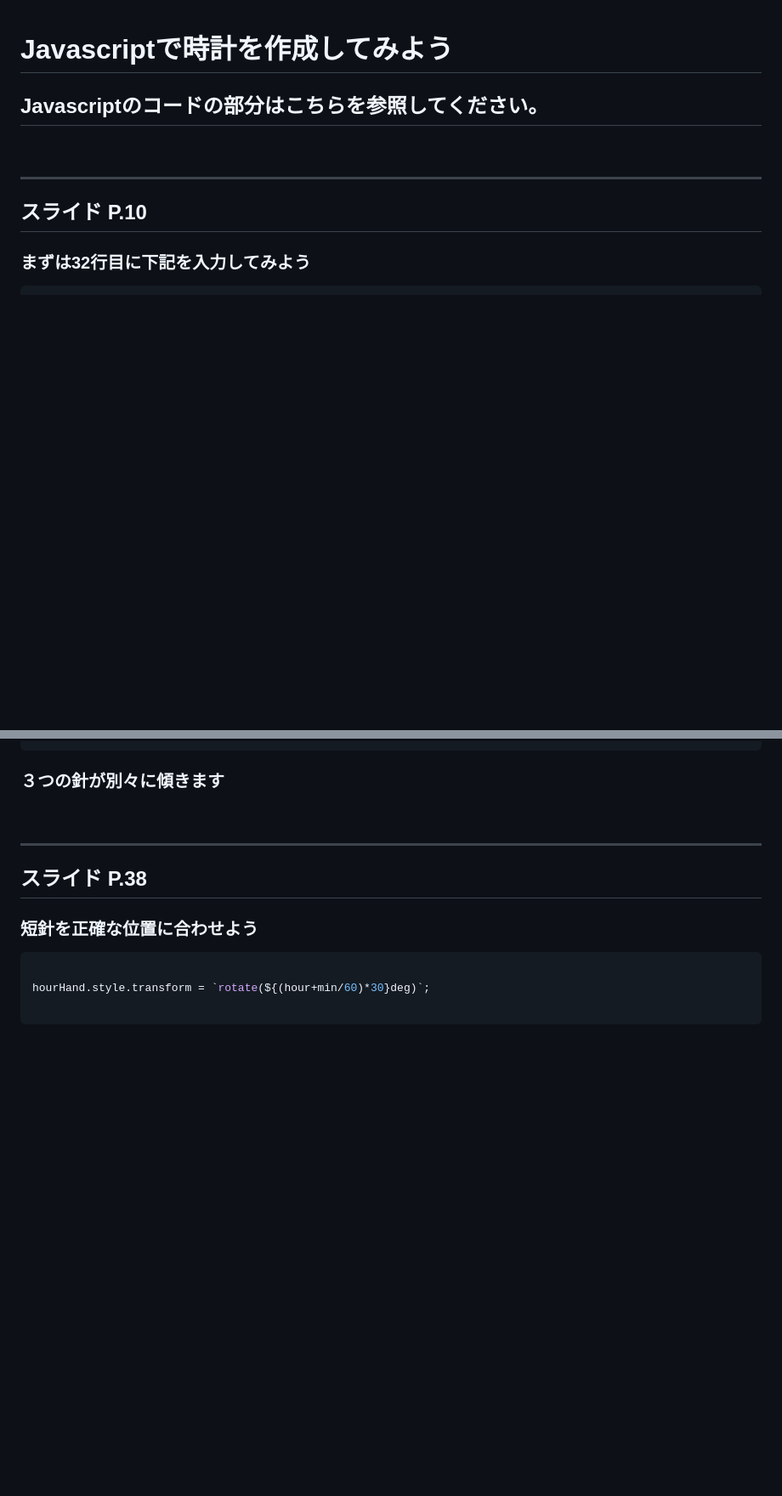
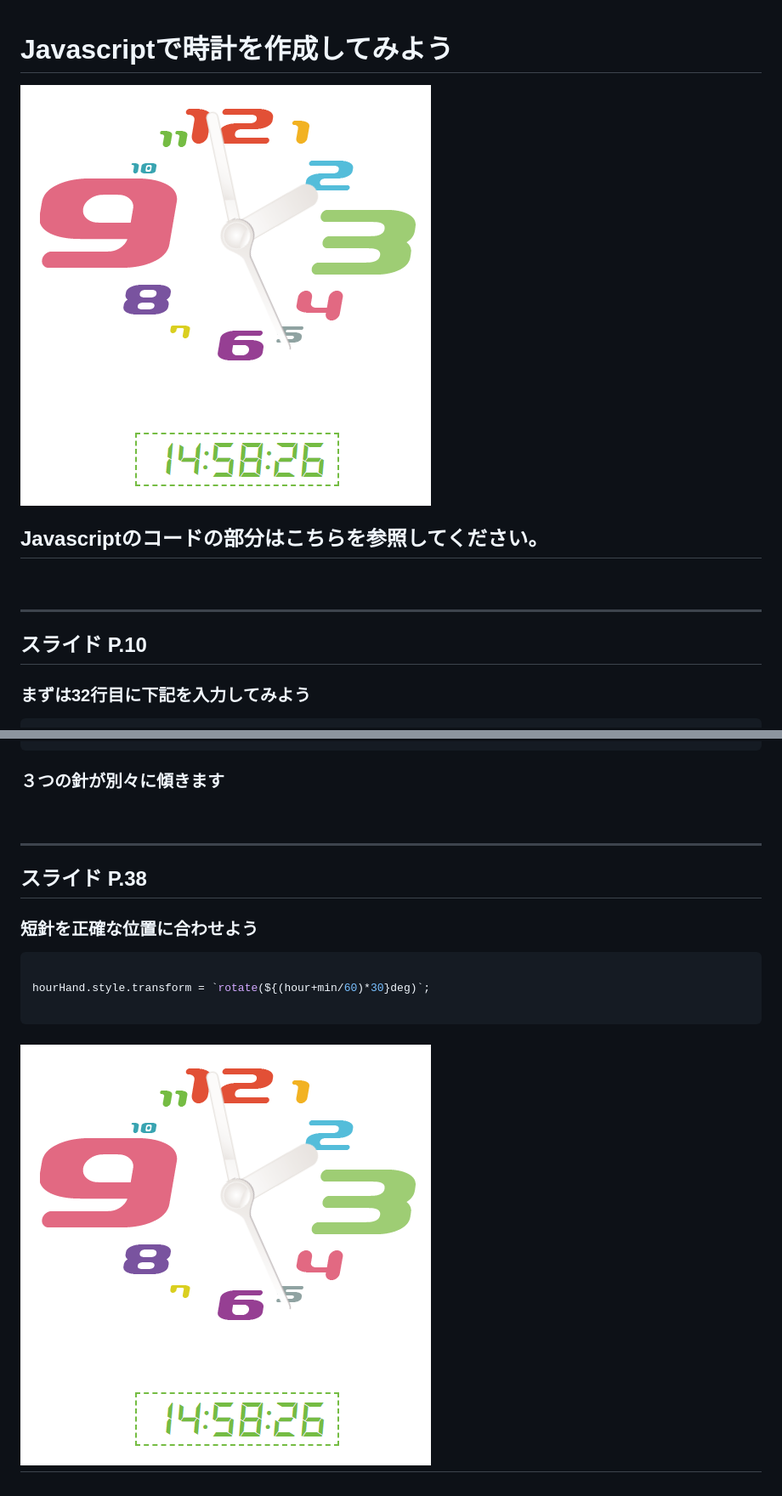
Before and after one commit to tec-yoshi-taka/trial-analog-clock, a Markdown page: README.md, 2 parts joined by grey strips. Shown: that part at 85% size. GitHub-like rendering; pictures changed too: img/clock.png (added); blank space fills up the shorter version.

Commit message:
画像の追加

````diff
--- a/README.md
+++ b/README.md
@@ -1,6 +1,6 @@
 
 # Javascriptで時計を作成してみよう
-
+![時計の表示](./img/clock.png)
 ## Javascriptのコードの部分はこちらを参照してください。
 <br>
 
@@ -150,5 +150,5 @@ secHand.style.transform = `rotate(${sec*6}deg)`;
 hourHand.style.transform = `rotate(${(hour+min/60)*30}deg)`;
 
 ```
-
+![時計の表示](./img/clock.png)
 ---
````
